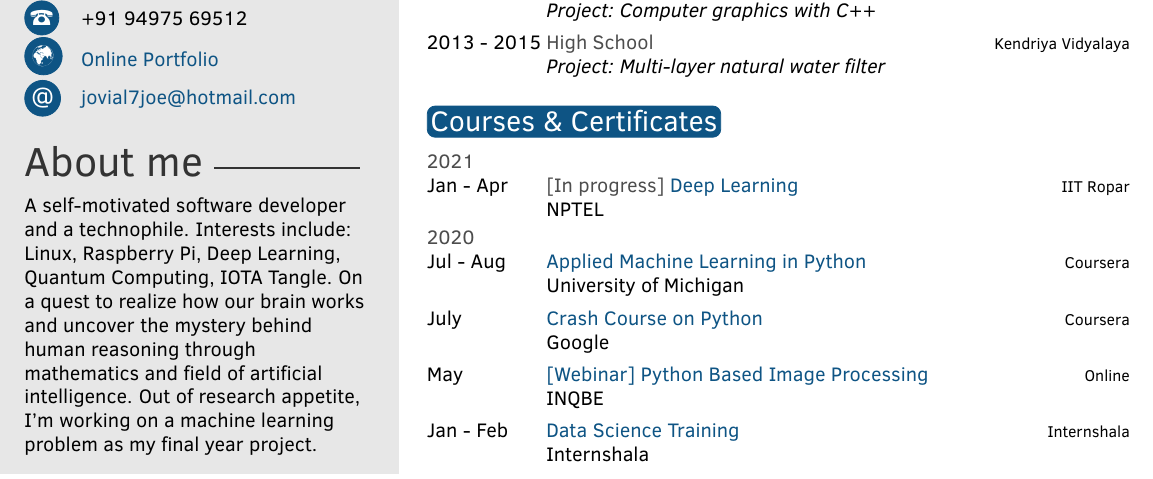
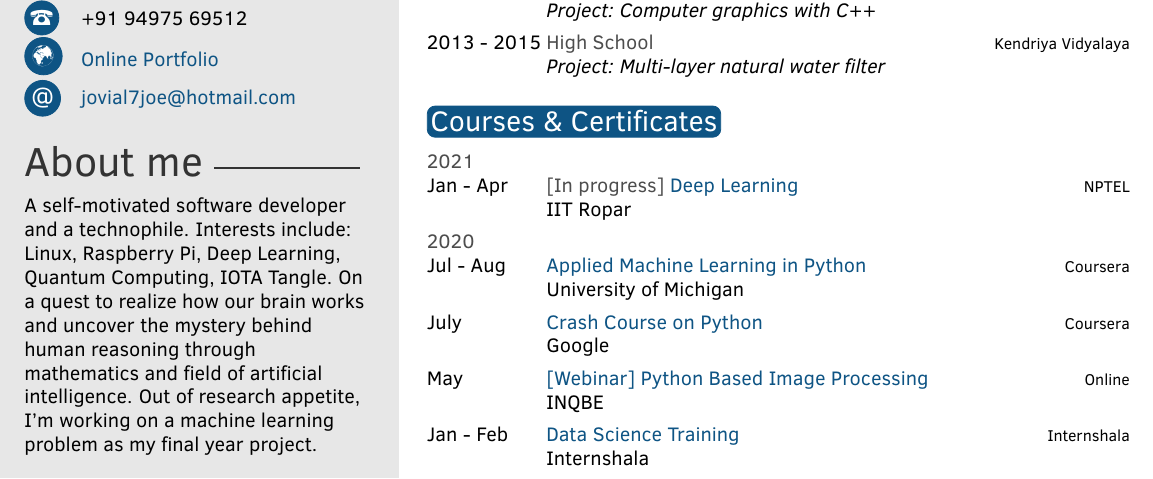
Before and after one commit to yozachar/resume, a LaTeX CV (Resume.tex): part of the page, cut so that both start at the same text. Compiled offline with pdfLaTeX.

Commit message:
fix: interchanges course location and platfrom

```diff
--- a/Resume.tex
+++ b/Resume.tex
@@ -88,7 +88,7 @@ Reading books $\cdot$ Coding $\cdot$ Creative writing $\cdot$ Chess $\cdot$ Play
 
 \begin{twenty} % Environment for a list with descriptions
 	\textbf{2021} \\
-	\twentyitem{Jan - Apr}{[In progress] \href{https://onlinecourses.nptel.ac.in/noc21_cs35/course}{Deep Learning}}{IIT Ropar}{NPTEL}
+	\twentyitem{Jan - Apr}{[In progress] \href{https://onlinecourses.nptel.ac.in/noc21_cs35/course}{Deep Learning}}{NPTEL}{IIT Ropar}
 
 	\textbf{2020} \\
 	\twentyitem{Jul - Aug}{\href{https://www.coursera.org/account/accomplishments/certificate/ZXJ5KUYPCMDW}{Applied Machine Learning in Python}}{Coursera}{University of Michigan}
```
Also changed, not shown: Resume.pdf.
